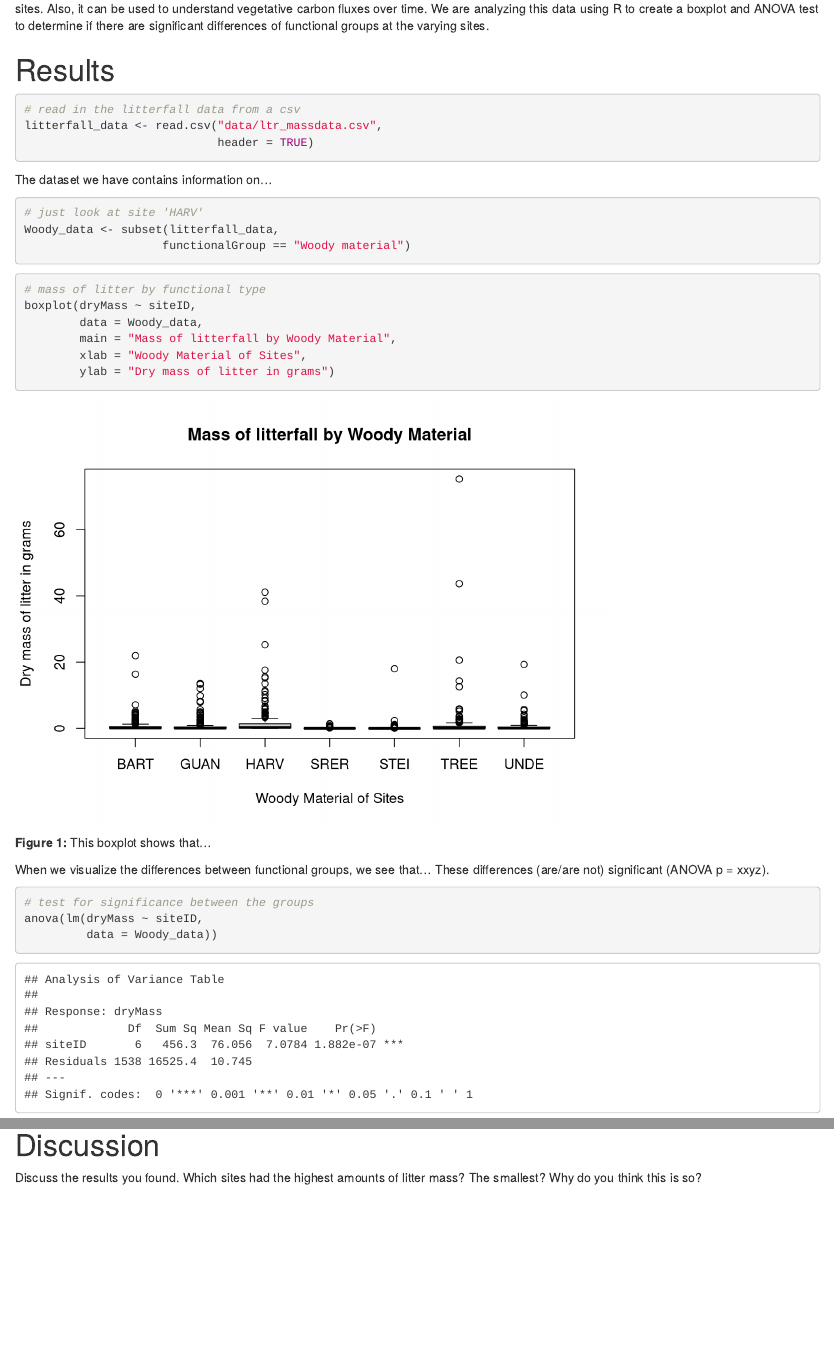
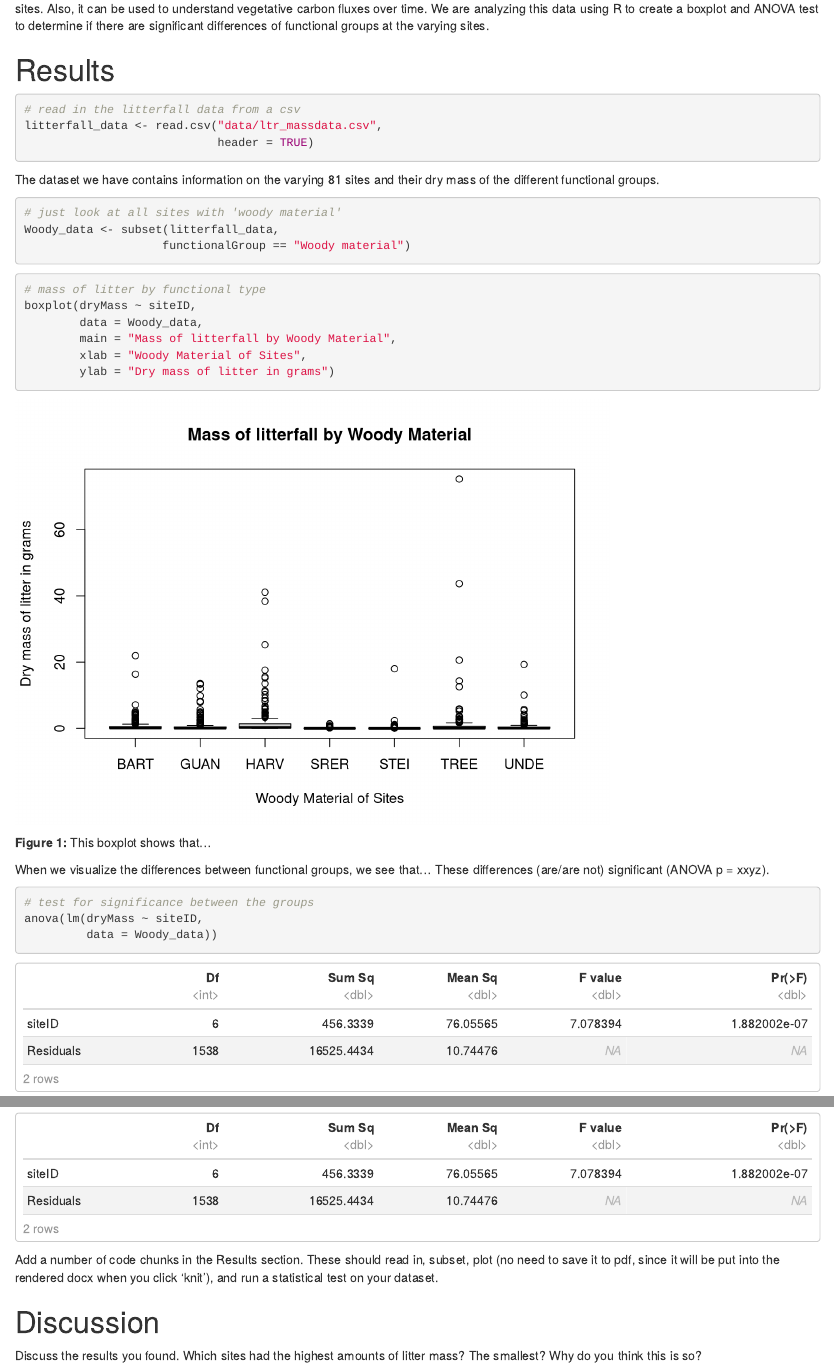
Before and after one commit to 2018-usfca-biol-319-spring/courttini-HW3-rmarkdown, an R Markdown document (Analysis.Rmd): the page in a window 1100 px wide, from 560 px down, and a second part further down, joined at a grey line. Rendered offline with R 4.5, knitr and Pandoc, with nearby package versions.

Commit message:
Editing the results and adding analysis

````diff
--- a/Analysis.Rmd
+++ b/Analysis.Rmd
@@ -3,6 +3,8 @@ title: "HW3 R and Rmarkdown"
 author: "Courtney Lopez"
 date: "2/11/2018"
 output:
+  html_document:
+    df_print: paged
   word_document: default
 ---
 
@@ -31,10 +33,10 @@ litterfall_data <- read.csv("data/ltr_massdata.csv",
                             header = TRUE)
 ```
 
-The dataset we have contains information on...
+The dataset we have contains information on the varying 81 sites and their dry mass of the different functional groups.
 
 ```{r subset-out-functionalGroup-data}
-# just look at site 'HARV'
+# just look at all sites with 'woody material'
 Woody_data <- subset(litterfall_data,
                     functionalGroup == "Woody material")
 ```
````
